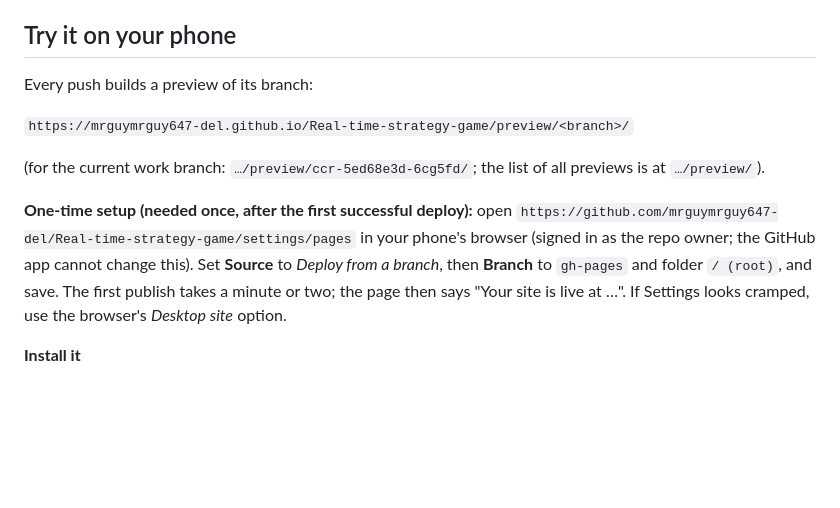
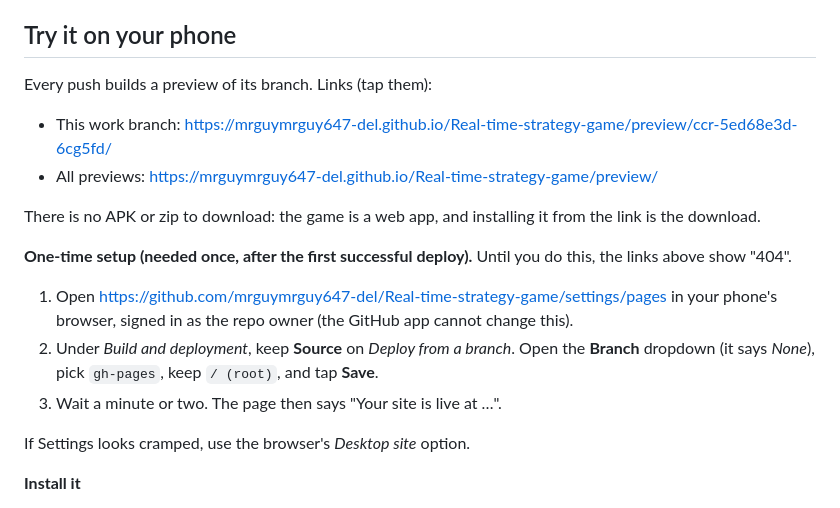
Before and after one commit to mrguymrguy647-del/Real-time-strategy-game, a Markdown page: README.md, the part around the change. Drawn GitHub-style; blank space fills up the shorter version.

Commit message:
docs: make the preview links tappable and record why there is no download file
The user asked for a "download link". The links were inside code spans,
which are not tappable in the Claude app or in the rendered README, so
they are now plain URLs. The README says plainly that installing from the
link is the download and spells out the Pages switch as three steps.

Also recorded for future sessions: Claude Artifacts cannot host this app
(their frame blocks service workers, downloads and Web Share), enabling
Pages is a repo setting the sandbox cannot change, and an Android APK is
parked as Q18 with "no, not now" as the default.

Co-Authored-By: Claude <noreply@anthropic.com>
Claude-Session: https://claude.ai/code/session_01LdSvt5TZhnqtYVqa12BEmr

```diff
--- a/README.md
+++ b/README.md
@@ -6,13 +6,19 @@ An offline, turn-based, modern-era grand strategy game for phones (working title
 
 ## Try it on your phone
 
-Every push builds a preview of its branch:
+Every push builds a preview of its branch. Links (tap them):
 
-`https://mrguymrguy647-del.github.io/Real-time-strategy-game/preview/<branch>/`
+- This work branch: https://mrguymrguy647-del.github.io/Real-time-strategy-game/preview/ccr-5ed68e3d-6cg5fd/
+- All previews: https://mrguymrguy647-del.github.io/Real-time-strategy-game/preview/
 
-(for the current work branch: `…/preview/ccr-5ed68e3d-6cg5fd/`; the list of all previews is at `…/preview/`).
+There is no APK or zip to download: the game is a web app, and installing it from the link is the download.
 
-**One-time setup (needed once, after the first successful deploy):** open `https://github.com/mrguymrguy647-del/Real-time-strategy-game/settings/pages` in your phone's browser (signed in as the repo owner; the GitHub app cannot change this). Set **Source** to *Deploy from a branch*, then **Branch** to `gh-pages` and folder `/ (root)`, and save. The first publish takes a minute or two; the page then says "Your site is live at …". If Settings looks cramped, use the browser's *Desktop site* option.
+**One-time setup (needed once, after the first successful deploy).** Until you do this, the links above show "404".
+1. Open https://github.com/mrguymrguy647-del/Real-time-strategy-game/settings/pages in your phone's browser, signed in as the repo owner (the GitHub app cannot change this).
+2. Under *Build and deployment*, keep **Source** on *Deploy from a branch*. Open the **Branch** dropdown (it says *None*), pick `gh-pages`, keep `/ (root)`, and tap **Save**.
+3. Wait a minute or two. The page then says "Your site is live at …".
+
+If Settings looks cramped, use the browser's *Desktop site* option.
 
 **Install it**
 - **Android (Chrome):** open the preview link → tap *Install* on the title screen (or the ⋮ menu → *Install app*) → open it from the new Home Screen icon.
```
Also changed, not shown: CLAUDE.md (+3 -0 lines), docs/RISKS_AND_QUESTIONS.md (+1 -0 lines).
